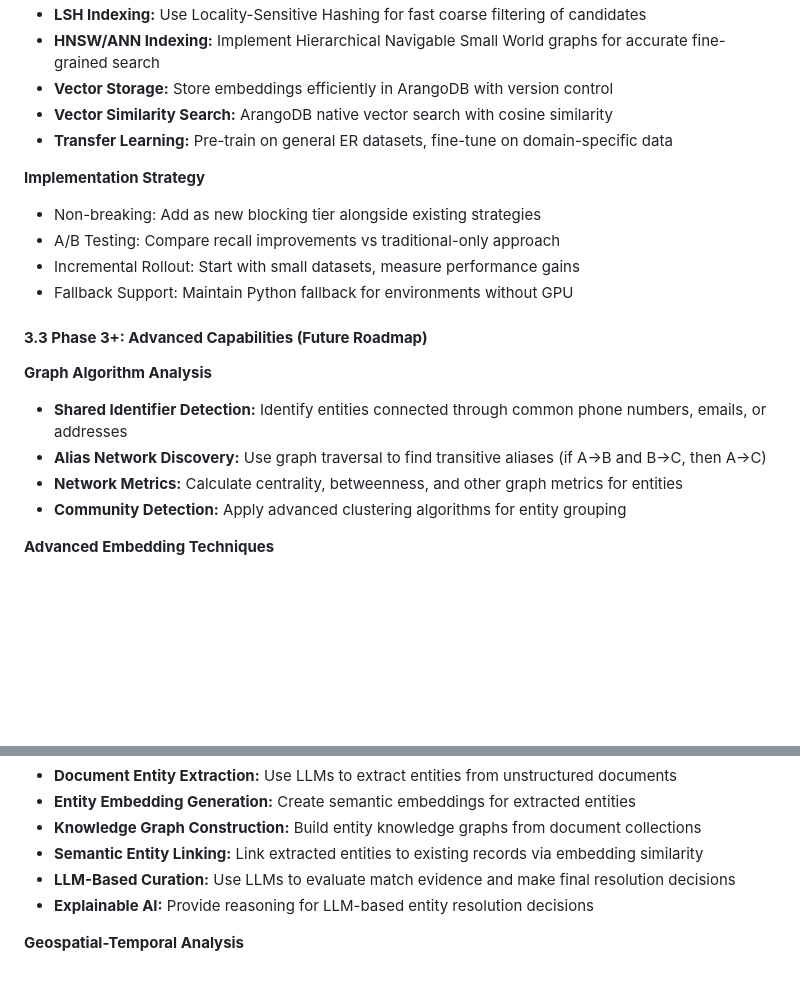
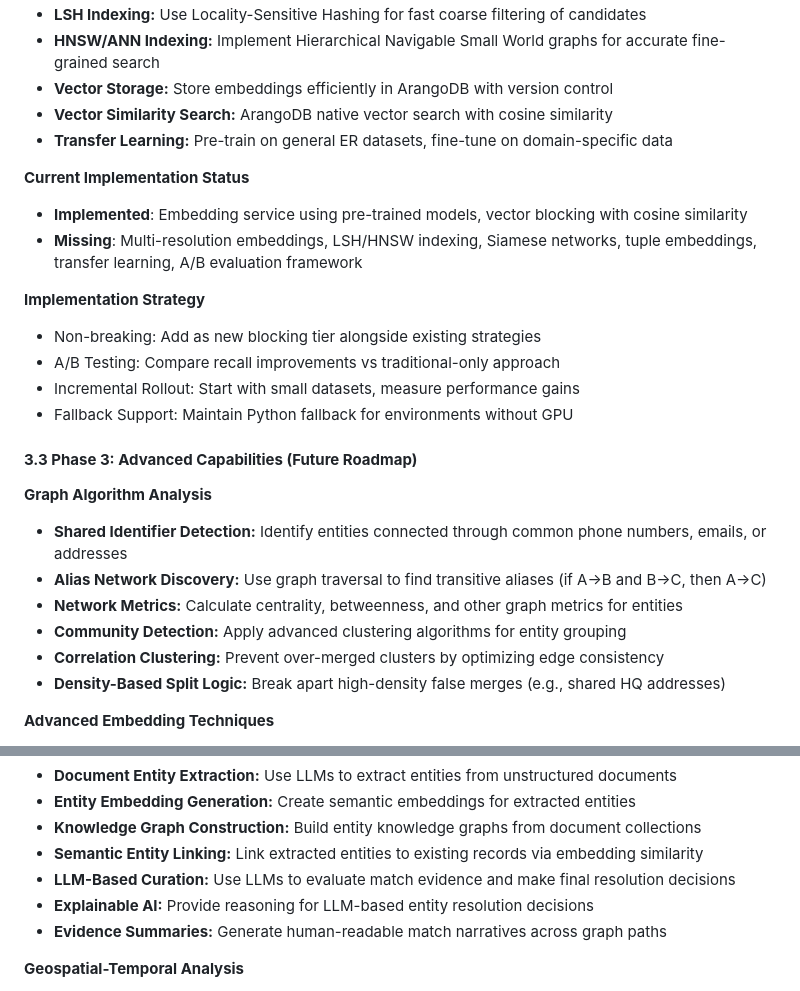
Before and after one commit to ArthurKeen/arango-entity-resolution, a Markdown page: docs/PRD.md, 2 parts joined by grey strips. Rendered like a GitHub page; blank space fills up the shorter version.

```diff
--- a/docs/PRD.md
+++ b/docs/PRD.md
@@ -91,19 +115,25 @@ The system is being developed in three phases with clear separation of concerns:
 * **Vector Similarity Search:** ArangoDB native vector search with cosine similarity
 * **Transfer Learning:** Pre-train on general ER datasets, fine-tune on domain-specific data
 
+**Current Implementation Status**
+* **Implemented**: Embedding service using pre-trained models, vector blocking with cosine similarity
+* **Missing**: Multi-resolution embeddings, LSH/HNSW indexing, Siamese networks, tuple embeddings, transfer learning, A/B evaluation framework
+
 **Implementation Strategy**
 * Non-breaking: Add as new blocking tier alongside existing strategies
 * A/B Testing: Compare recall improvements vs traditional-only approach
 * Incremental Rollout: Start with small datasets, measure performance gains
 * Fallback Support: Maintain Python fallback for environments without GPU
 
-#### **3.3 Phase 3+: Advanced Capabilities (Future Roadmap)**
+#### **3.3 Phase 3: Advanced Capabilities (Future Roadmap)**
 
 **Graph Algorithm Analysis**
 * **Shared Identifier Detection:** Identify entities connected through common phone numbers, emails, or addresses
 * **Alias Network Discovery:** Use graph traversal to find transitive aliases (if A->B and B->C, then A->C)
 * **Network Metrics:** Calculate centrality, betweenness, and other graph metrics for entities
 * **Community Detection:** Apply advanced clustering algorithms for entity grouping
+* **Correlation Clustering:** Prevent over-merged clusters by optimizing edge consistency
+* **Density-Based Split Logic:** Break apart high-density false merges (e.g., shared HQ addresses)
 
 **Advanced Embedding Techniques**
 * **GraphML Integration:** Generate node embeddings capturing structural properties of entity graphs
@@ -117,6 +147,7 @@ The system is being developed in three phases with clear separation of concerns:
 * **Semantic Entity Linking:** Link extracted entities to existing records via embedding similarity
 * **LLM-Based Curation:** Use LLMs to evaluate match evidence and make final resolution decisions
 * **Explainable AI:** Provide reasoning for LLM-based entity resolution decisions
+* **Evidence Summaries:** Generate human-readable match narratives across graph paths
 
 **Geospatial-Temporal Analysis**
 * **Location Data Ingestion:** Import and store geospatial data (GeoJSON) for entities
```
Also changed, not shown: other parts of docs/PRD.md (+78 -10 lines).
